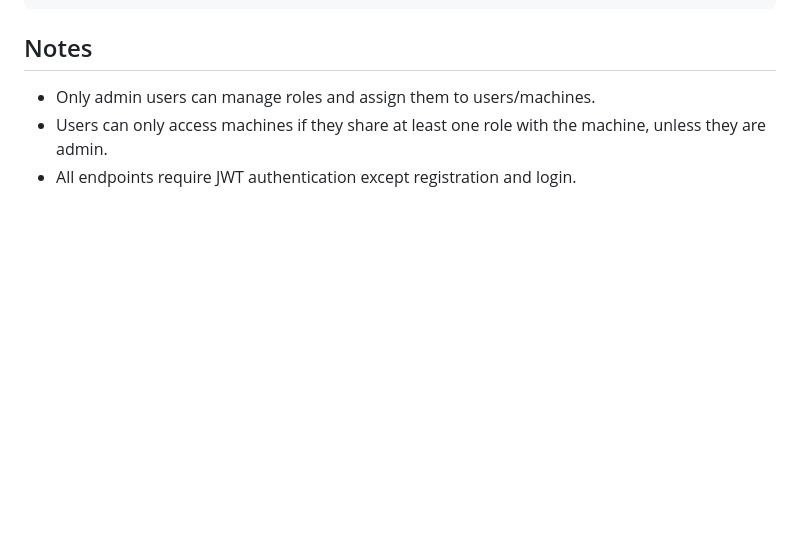
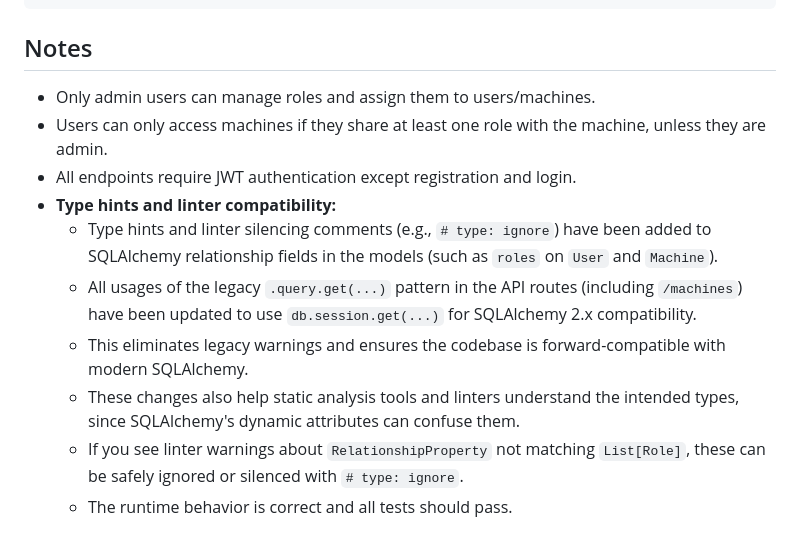
Before and after one commit to Gizm0o/Confusys, a Markdown page: README.md, the part around the change. Rendered like a GitHub page; blank space fills up the shorter version.

```diff
--- a/README.md
+++ b/README.md
@@ -108,3 +108,10 @@ pytest tests/
 - Only admin users can manage roles and assign them to users/machines.
 - Users can only access machines if they share at least one role with the machine, unless they are admin.
 - All endpoints require JWT authentication except registration and login.
+- **Type hints and linter compatibility:**
+  - Type hints and linter silencing comments (e.g., `# type: ignore`) have been added to SQLAlchemy relationship fields in the models (such as `roles` on `User` and `Machine`).
+  - All usages of the legacy `.query.get(...)` pattern in the API routes (including `/machines`) have been updated to use `db.session.get(...)` for SQLAlchemy 2.x compatibility.
+  - This eliminates legacy warnings and ensures the codebase is forward-compatible with modern SQLAlchemy.
+  - These changes also help static analysis tools and linters understand the intended types, since SQLAlchemy's dynamic attributes can confuse them.
+  - If you see linter warnings about `RelationshipProperty` not matching `List[Role]`, these can be safely ignored or silenced with `# type: ignore`.
+  - The runtime behavior is correct and all tests should pass.
```
